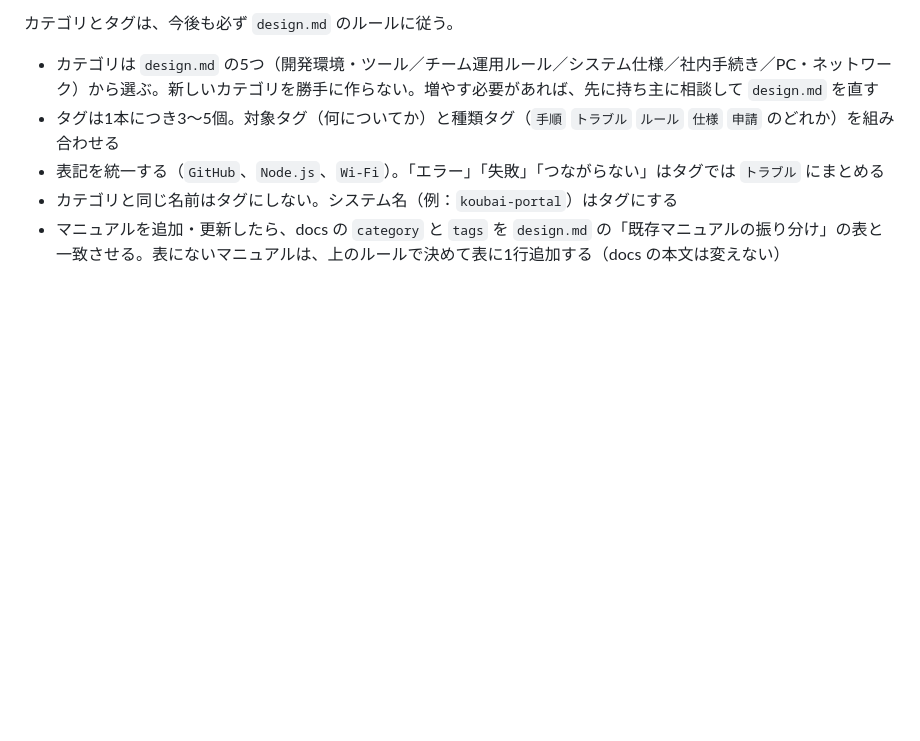
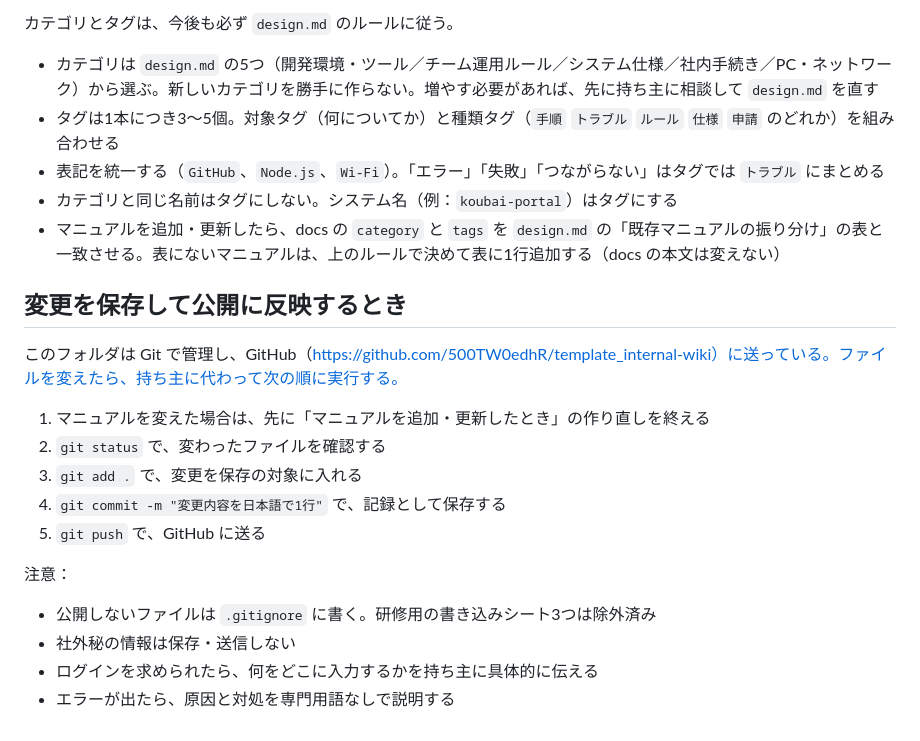
Before and after one commit to 500TW0edhR/template_internal-wiki, a Markdown page: CLAUDE.md, the part around the change. GitHub-like rendering; blank space fills up the shorter version.

Commit message:
CLAUDE.md に公開までの手順を追記
Co-Authored-By: Claude Opus 5.5 <noreply@anthropic.com>

```diff
--- a/CLAUDE.md
+++ b/CLAUDE.md
@@ -57,3 +57,20 @@
 - 表記を統一する（`GitHub`、`Node.js`、`Wi-Fi`）。「エラー」「失敗」「つながらない」はタグでは `トラブル` にまとめる
 - カテゴリと同じ名前はタグにしない。システム名（例：`koubai-portal`）はタグにする
 - マニュアルを追加・更新したら、docs の `category` と `tags` を `design.md` の「既存マニュアルの振り分け」の表と一致させる。表にないマニュアルは、上のルールで決めて表に1行追加する（docs の本文は変えない）
+
+## 変更を保存して公開に反映するとき
+
+このフォルダは Git で管理し、GitHub（https://github.com/500TW0edhR/template_internal-wiki）に送っている。ファイルを変えたら、持ち主に代わって次の順に実行する。
+
+1. マニュアルを変えた場合は、先に「マニュアルを追加・更新したとき」の作り直しを終える
+2. `git status` で、変わったファイルを確認する
+3. `git add .` で、変更を保存の対象に入れる
+4. `git commit -m "変更内容を日本語で1行"` で、記録として保存する
+5. `git push` で、GitHub に送る
+
+注意：
+
+- 公開しないファイルは `.gitignore` に書く。研修用の書き込みシート3つは除外済み
+- 社外秘の情報は保存・送信しない
+- ログインを求められたら、何をどこに入力するかを持ち主に具体的に伝える
+- エラーが出たら、原因と対処を専門用語なしで説明する
```
